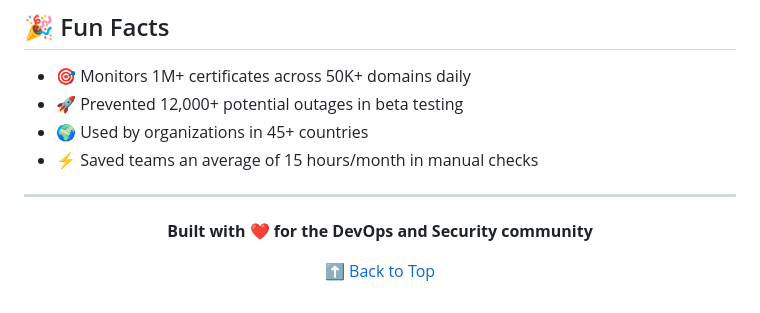
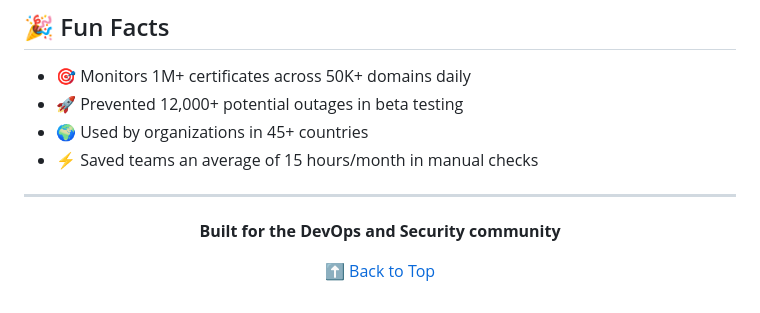
Before and after one commit to SiteQ8/tls-cert-expiry-radar, a Markdown page: README.md, the part around the change. Rendered like a GitHub page.

```diff
--- a/README.md
+++ b/README.md
@@ -433,7 +433,7 @@ If this project helped you, please give it a ⭐ star on GitHub!
 
 <div align="center">
 
-**Built with ❤️ for the DevOps and Security community**
+**Built for the DevOps and Security community**
 
 [⬆ Back to Top](#tls-cert-expiry-radar)
 
```
Also changed, not shown: CONTRIBUTING.md (+1 -1 lines).
